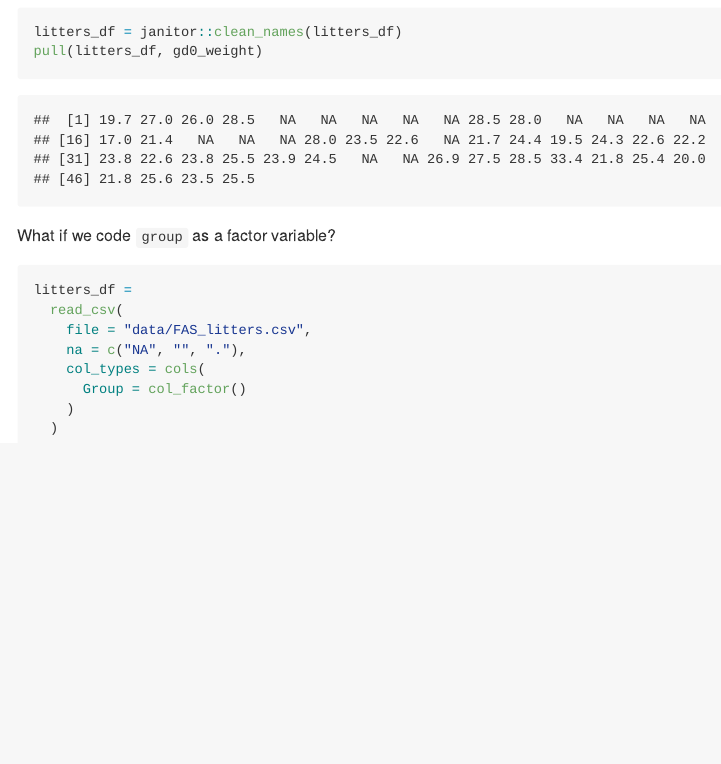
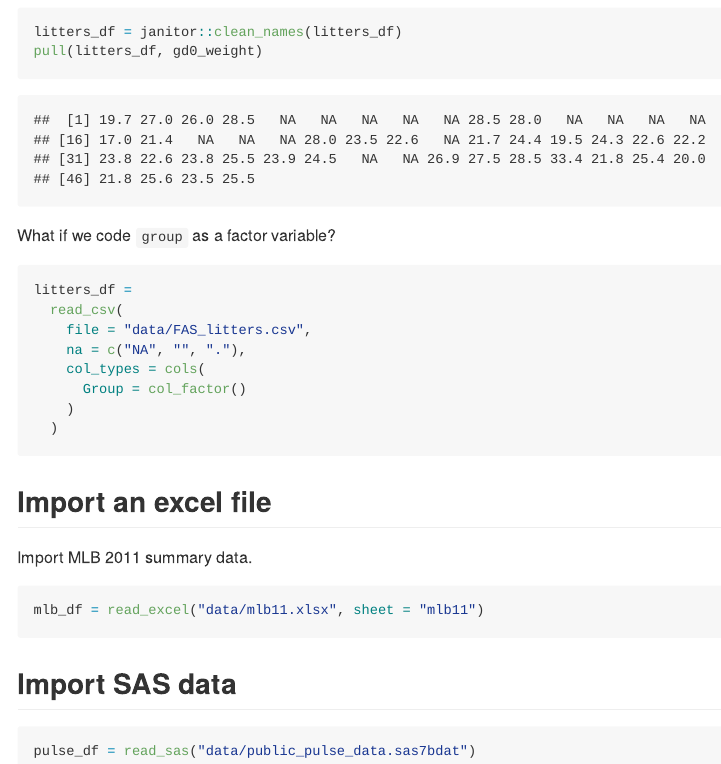
Before and after one commit to mayakrish85/data-wrangling-i, an R Markdown document (template.Rmd): the page in a window 1100 px wide, from 3330 px down. The pictures show the output file template.md that the author committed with the source, drawn offline in the style of GitHub; long lines of code are wrapped.

Commit message:
read excel and sas files

````diff
--- a/template.Rmd
+++ b/template.Rmd
@@ -86,3 +88,19 @@ litters_df =
     )
   )
 ```
+
+
+## Import an excel file
+
+Import MLB 2011 summary data.
+
+``` {r}
+mlb_df = read_excel("data/mlb11.xlsx", sheet = "mlb11")
+```
+
+
+## Import SAS data
+
+``` {r}
+pulse_df = read_sas("data/public_pulse_data.sas7bdat")
+```
````
Also changed, not shown: template.md, template.Rmd (2 more changed lines).
